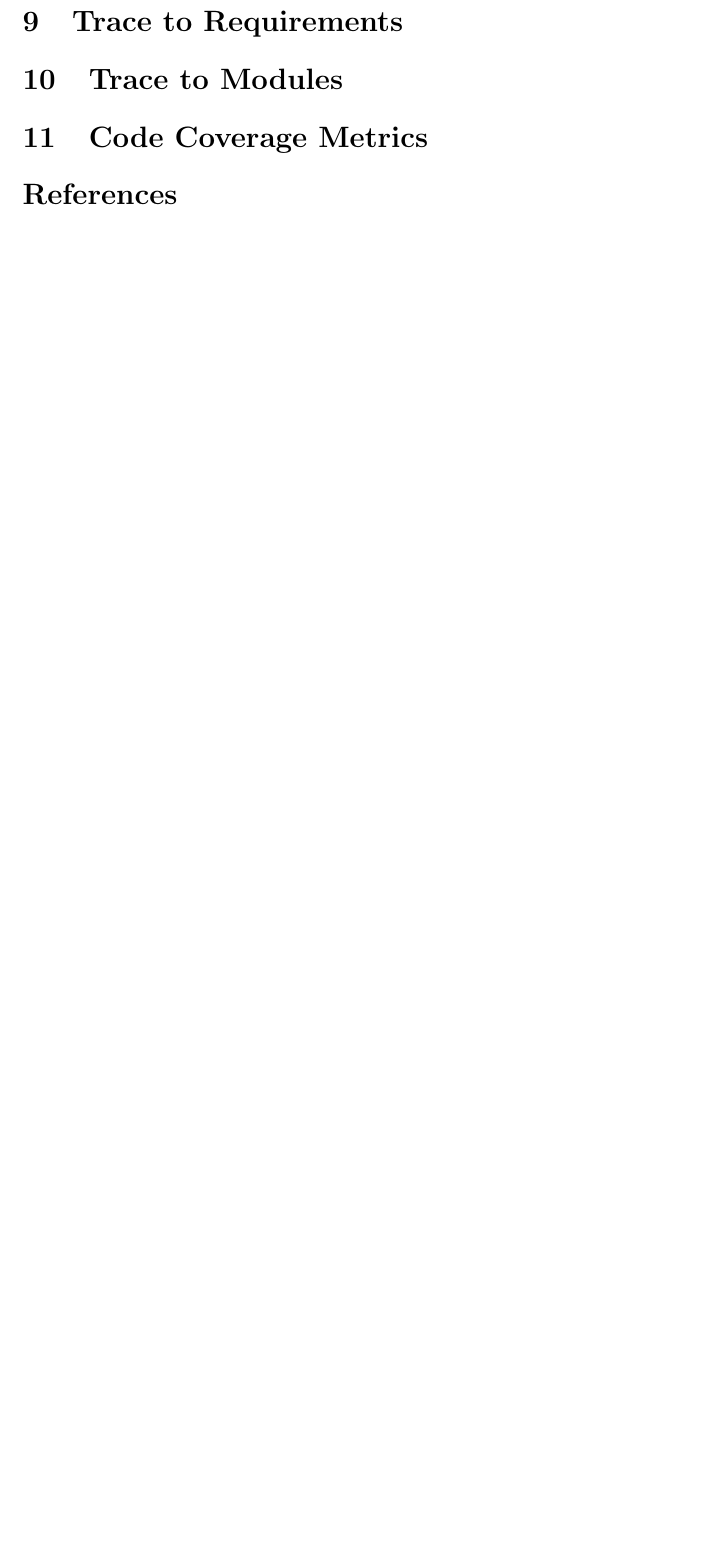
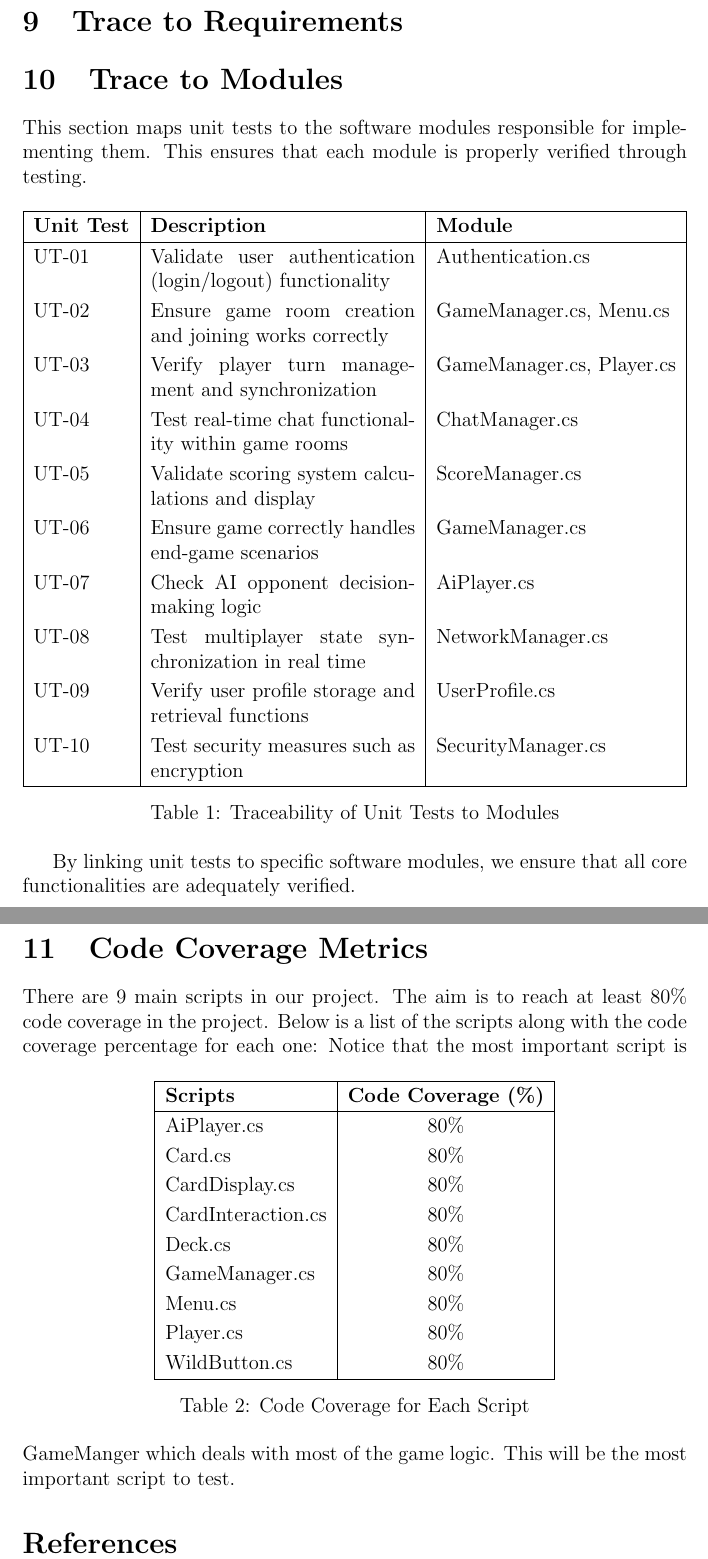
Before and after one commit to simon-0215/UNO-Flip-3D, a LaTeX document (docs/VnVReport/VnVReport.tex): part of page 13 of 14 before the commit and two parts of pages 13 and 14 of 15 after it, the two joined at a grey line, cut so that both start at the same text, the shorter picture padded with empty space. Compiled offline with pdfLaTeX.

Commit message:
Uploaded updated VnvReport
worked on sections 10, 11. awaiting section 6 to continue

```diff
--- a/docs/VnVReport/VnVReport.tex
+++ b/docs/VnVReport/VnVReport.tex
@@ -256,9 +257,56 @@ For the automated testing, we implemented the CodeQL Advanced in our GitHub acti
 \section{Trace to Requirements}
 
 \section{Trace to Modules}
+This section maps unit tests to the software modules responsible for implementing them. This ensures that each module is properly verified through testing.
+
+\begin{table}[h]
+    \centering
+    \begin{tabularx}{\textwidth}{|l|X|l|}
+        \hline
+        \textbf{Unit Test} & \textbf{Description} & \textbf{Module} \\
+        \hline
+        UT-01 & Validate user authentication (login/logout) functionality & Authentication.cs \\
+        UT-02 & Ensure game room creation and joining works correctly & GameManager.cs, Menu.cs \\
+        UT-03 & Verify player turn management and synchronization & GameManager.cs, Player.cs \\
+        UT-04 & Test real-time chat functionality within game rooms & ChatManager.cs \\
+        UT-05 & Validate scoring system calculations and display & ScoreManager.cs \\
+        UT-06 & Ensure game correctly handles end-game scenarios & GameManager.cs \\
+        UT-07 & Check AI opponent decision-making logic & AiPlayer.cs \\
+        UT-08 & Test multiplayer state synchronization in real time & NetworkManager.cs \\
+        UT-09 & Verify user profile storage and retrieval functions & UserProfile.cs \\
+        UT-10 & Test security measures such as encryption & SecurityManager.cs \\
+        \hline
+    \end{tabularx}
+    \caption{Traceability of Unit Tests to Modules}
+    \label{tab:trace_modules}
+\end{table}
+
+By linking unit tests to specific software modules, we ensure that all core functionalities are adequately verified.
+
 
 \section{Code Coverage Metrics}
-
+There are 9 main scripts in our project. The aim is to reach at least 80\% code coverage in the project. Below is a list of the scripts along with the code coverage percentage for each one:
+\begin{table}[h]
+    \centering
+    \begin{tabular}{|l|c|}
+        \hline
+        \textbf{Scripts} & \textbf{Code Coverage (\%)} \\
+        \hline
+        AiPlayer.cs & 80\% \\
+        Card.cs & 80\% \\
+        CardDisplay.cs & 80\% \\
+        CardInteraction.cs & 80\% \\
+        Deck.cs & 80\% \\
+        GameManager.cs & 80\% \\
+        Menu.cs & 80\% \\
+        Player.cs & 80\% \\
+        WildButton.cs & 80\% \\
+        \hline
+    \end{tabular}
+    \caption{Code Coverage for Each Script}
+    \label{tab:code_coverage}
+\end{table}
+Notice that the most important script is GameManger which deals with most of the game logic. This will be the most important script to test.
 \bibliographystyle{plainnat}
 \bibliography{../../refs/References}
 
```
Also changed, not shown: docs/VnVReport/VnVReport.pdf, docs/VnVReport/VnVReport.tex (1 more changed lines).
